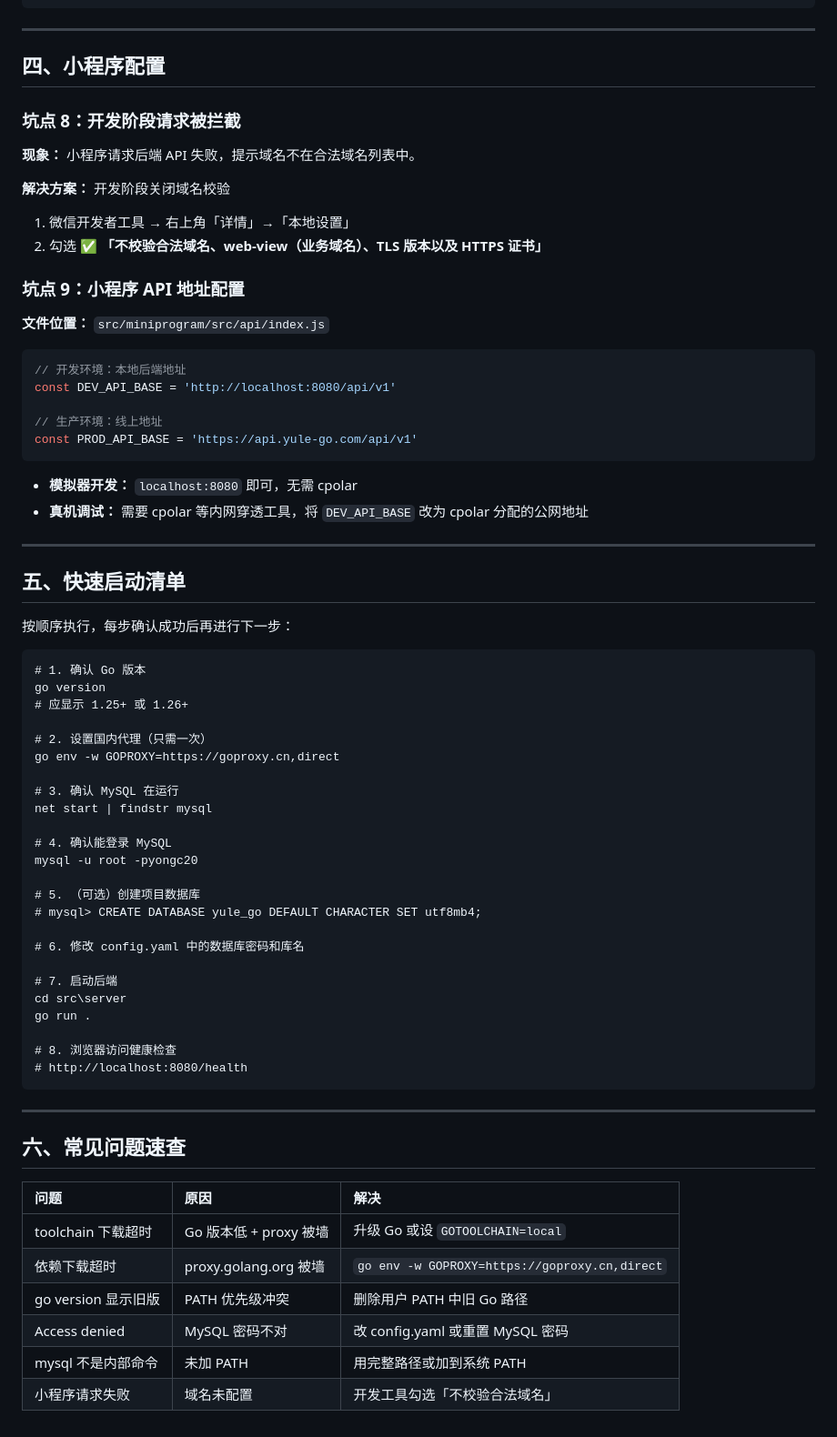
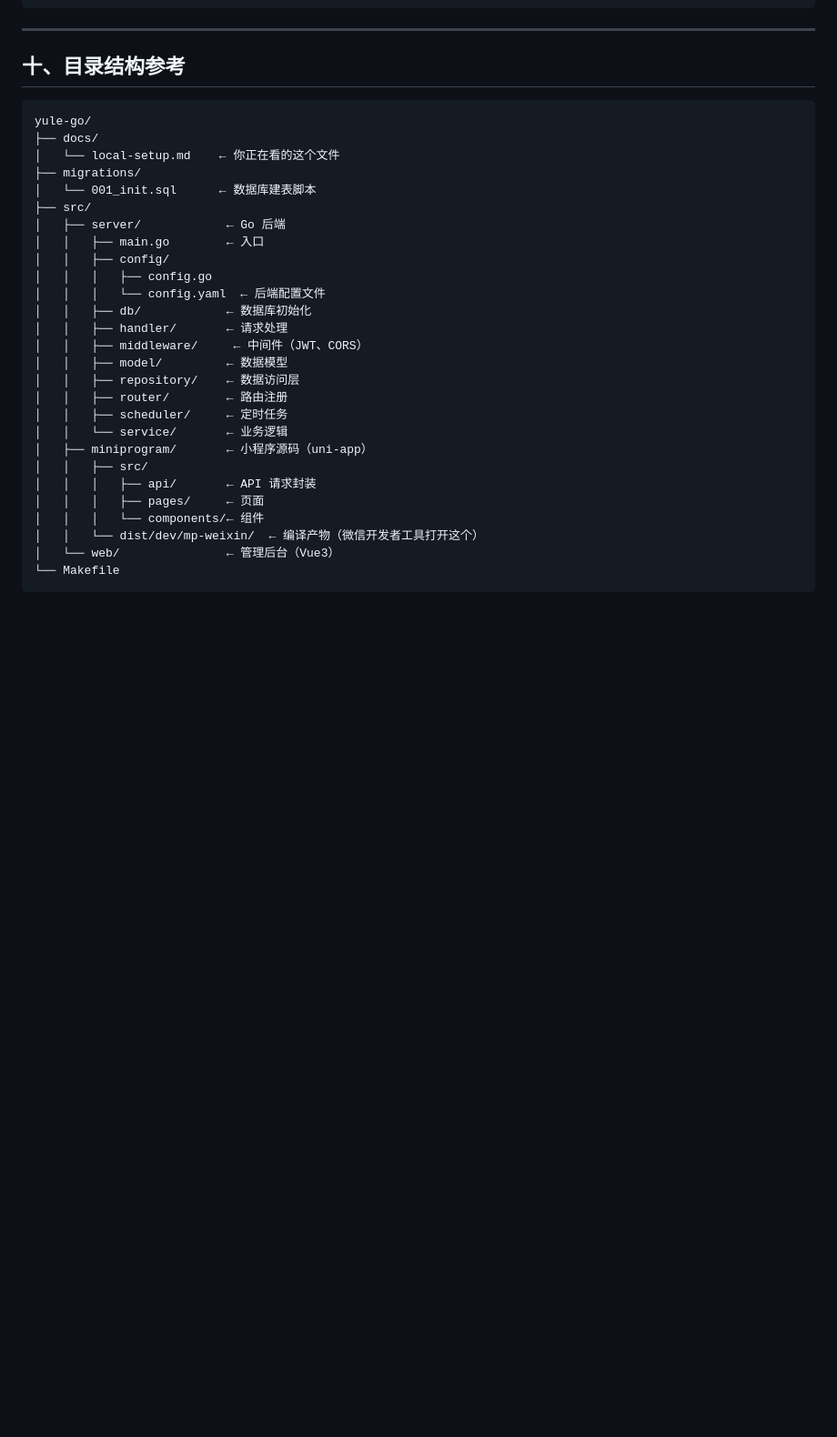
Before and after one commit to yongc2025/yule-go, a Markdown page: docs/local-setup.md, the part around one of its changes. Shown at 91% size. GitHub-like rendering; blank space fills up the shorter version.

````diff
--- a/docs/local-setup.md
+++ b/docs/local-setup.md
@@ -187,74 +413,34 @@ database:
 
 ---
 
-## 四、小程序配置
+## 十、目录结构参考
 
-### 坑点 8：开发阶段请求被拦截
-
-**现象：** 小程序请求后端 API 失败，提示域名不在合法域名列表中。
-
-**解决方案：** 开发阶段关闭域名校验
-
-1. 微信开发者工具 → 右上角「详情」→「本地设置」
-2. 勾选 ✅ **「不校验合法域名、web-view（业务域名）、TLS 版本以及 HTTPS 证书」**
-
-### 坑点 9：小程序 API 地址配置
-
-**文件位置：** `src/miniprogram/src/api/index.js`
-
-```js
-// 开发环境：本地后端地址
-const DEV_API_BASE = 'http://localhost:8080/api/v1'
-
-// 生产环境：线上地址
-const PROD_API_BASE = 'https://api.yule-go.com/api/v1'
 ```
-
-- **模拟器开发：** `localhost:8080` 即可，无需 cpolar
-- **真机调试：** 需要 cpolar 等内网穿透工具，将 `DEV_API_BASE` 改为 cpolar 分配的公网地址
-
----
-
-## 五、快速启动清单
-
-按顺序执行，每步确认成功后再进行下一步：
-
-```cmd
-# 1. 确认 Go 版本
-go version
-# 应显示 1.25+ 或 1.26+
-
-# 2. 设置国内代理（只需一次）
-go env -w GOPROXY=https://goproxy.cn,direct
-
-# 3. 确认 MySQL 在运行
-net start | findstr mysql
-
-# 4. 确认能登录 MySQL
-mysql -u root -pyongc20
-
-# 5. （可选）创建项目数据库
-# mysql> CREATE DATABASE yule_go DEFAULT CHARACTER SET utf8mb4;
-
-# 6. 修改 config.yaml 中的数据库密码和库名
-
-# 7. 启动后端
-cd src\server
-go run .
-
-# 8. 浏览器访问健康检查
-# http://localhost:8080/health
+yule-go/
+├── docs/
+│   └── local-setup.md    ← 你正在看的这个文件
+├── migrations/
+│   └── 001_init.sql      ← 数据库建表脚本
+├── src/
+│   ├── server/            ← Go 后端
+│   │   ├── main.go        ← 入口
+│   │   ├── config/
+│   │   │   ├── config.go
+│   │   │   └── config.yaml  ← 后端配置文件
+│   │   ├── db/            ← 数据库初始化
+│   │   ├── handler/       ← 请求处理
+│   │   ├── middleware/     ← 中间件（JWT、CORS）
+│   │   ├── model/         ← 数据模型
+│   │   ├── repository/    ← 数据访问层
+│   │   ├── router/        ← 路由注册
+│   │   ├── scheduler/     ← 定时任务
+│   │   └── service/       ← 业务逻辑
+│   ├── miniprogram/       ← 小程序源码（uni-app）
+│   │   ├── src/
+│   │   │   ├── api/       ← API 请求封装
+│   │   │   ├── pages/     ← 页面
+│   │   │   └── components/← 组件
+│   │   └── dist/dev/mp-weixin/  ← 编译产物（微信开发者工具打开这个）
+│   └── web/               ← 管理后台（Vue3）
+└── Makefile
 ```
-
----
-
-## 六、常见问题速查
-
-| 问题 | 原因 | 解决 |
-|:---|:---|:---|
-| toolchain 下载超时 | Go 版本低 + proxy 被墙 | 升级 Go 或设 `GOTOOLCHAIN=local` |
-| 依赖下载超时 | proxy.golang.org 被墙 | `go env -w GOPROXY=https://goproxy.cn,direct` |
-| go version 显示旧版 | PATH 优先级冲突 | 删除用户 PATH 中旧 Go 路径 |
-| Access denied | MySQL 密码不对 | 改 config.yaml 或重置 MySQL 密码 |
-| mysql 不是内部命令 | 未加 PATH | 用完整路径或加到系统 PATH |
-| 小程序请求失败 | 域名未配置 | 开发工具勾选「不校验合法域名」 |
````
Also changed, not shown: other parts of docs/local-setup.md (+318 -92 lines).
